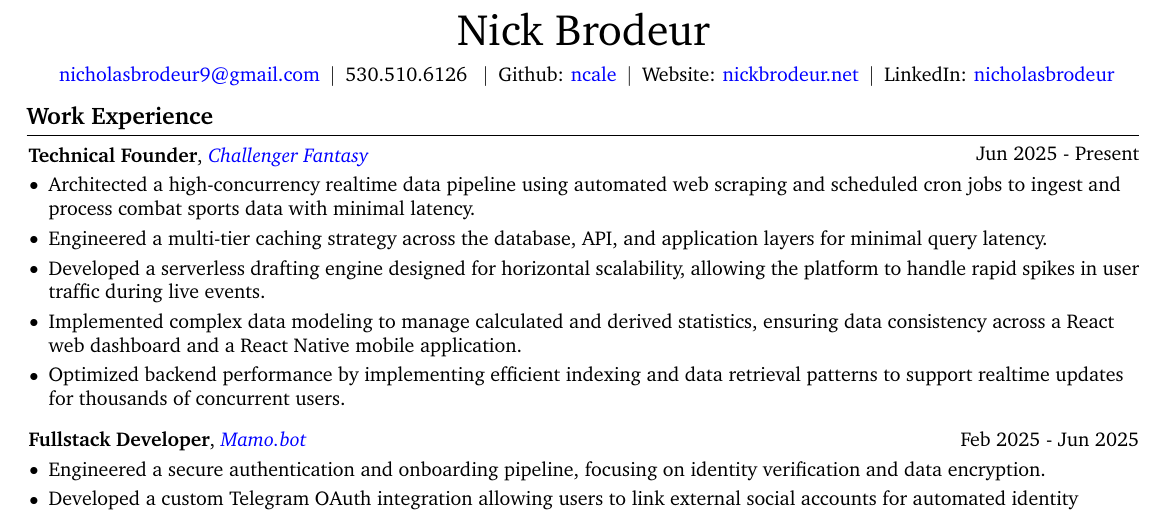
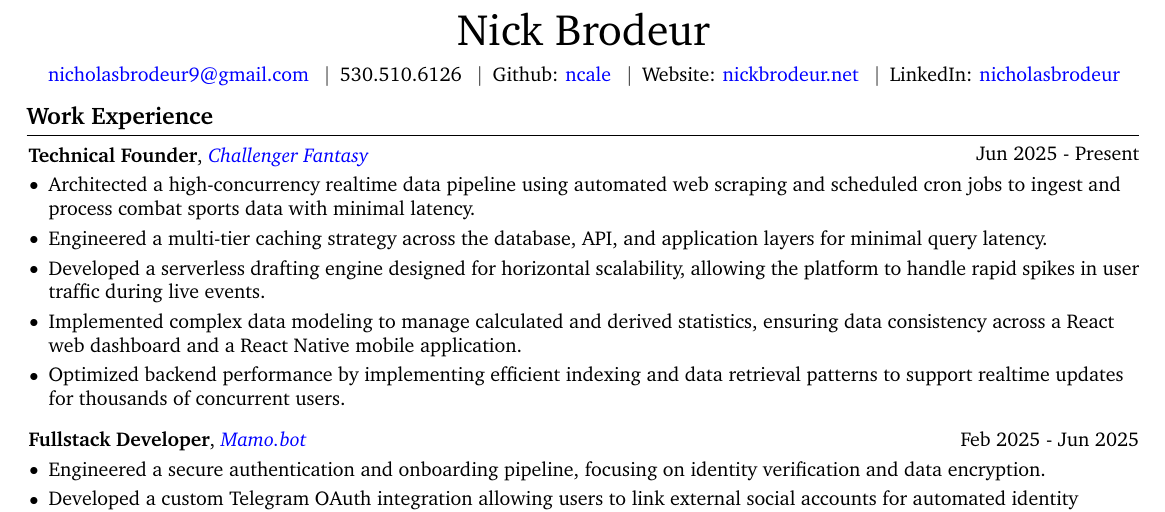
Before and after one commit to ncale/resume, a LaTeX CV (resume.tex): part of the page, cut so that both start at the same text. Compiled offline with pdfLaTeX.

Commit message:
fix formatter warnings

```diff
--- a/resume.tex
+++ b/resume.tex
@@ -164,20 +164,24 @@
 		\normalsize
 
 		\mbox{
-				\hrefWithoutArrow{mailto:nicholasbrodeur9@gmail.com}{\textcolor{blue}{nicholasbrodeur9@gmail.com}}%
+				\hrefWithoutArrow{mailto:nicholasbrodeur9@gmail.com}
+				{\textcolor{blue}{nicholasbrodeur9@gmail.com}}
 				\kern 5.0 pt\AND\kern 5.0 pt%
 
 				530.510.6126
 				\kern 5.0 pt\AND\kern 5.0 pt%
 
-				Github: \hrefWithoutArrow{https://github.com/ncale}{\textcolor{blue}{ncale}}%
+				Github: \hrefWithoutArrow{https://github.com/ncale}
+				{\textcolor{blue}{ncale}}
 				\kern 5.0 pt\AND\kern 5.0 pt%
 
-				Website: \hrefWithoutArrow{https://nickbrodeur.net}{\textcolor{blue}{nickbrodeur.net}}%
+				Website: \hrefWithoutArrow{https://nickbrodeur.net}
+				{\textcolor{blue}{nickbrodeur.net}}
 				\kern 5.0 pt\AND\kern 5.0 pt%
 
 				LinkedIn:
-				\hrefWithoutArrow{https://www.linkedin.com/in/nicholasbrodeur/}{\textcolor{blue}{nicholasbrodeur}}%
+				\hrefWithoutArrow{https://www.linkedin.com/in/nicholasbrodeur/}
+				{\textcolor{blue}{nicholasbrodeur}}
 		}
 
 \end{header}
```
